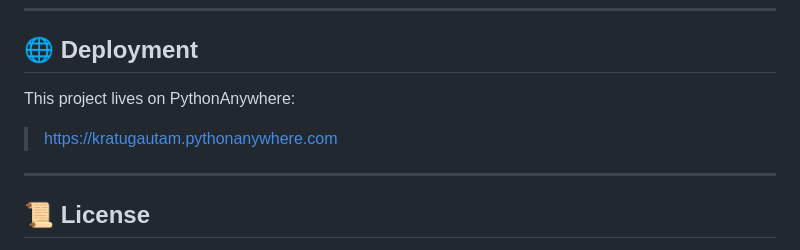
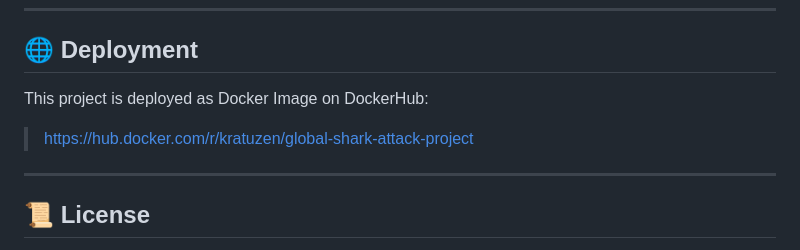
Before and after one commit to Kratugautam99/Global-Shark-Attack-Project, a Markdown page: README.md, the part around the change. Rendered like a GitHub page.

```diff
--- a/README.md
+++ b/README.md
@@ -109,9 +109,9 @@ http://127.0.0.1:5000/
 ---
 ## 🌐 Deployment
 
-This project lives on PythonAnywhere:
+This project is deployed as Docker Image on DockerHub:
 
-> https://kratugautam.pythonanywhere.com
+> https://hub.docker.com/r/kratuzen/global-shark-attack-project
 
 ---
 ## 📜 License
```
